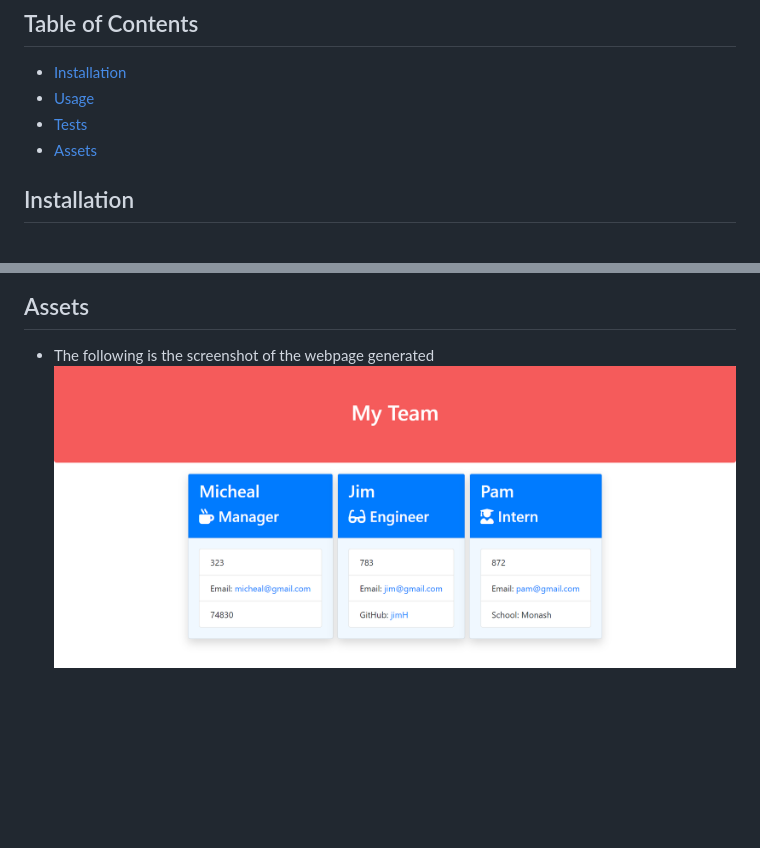
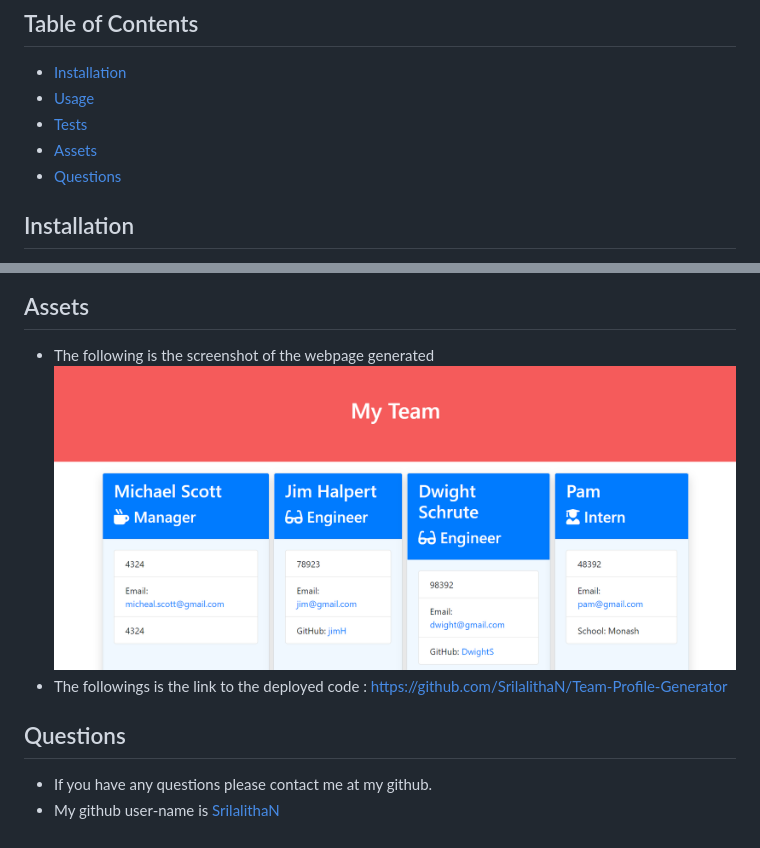
Before and after one commit to SrilalithaN/Team-Profile-Generator, a Markdown page: README.md, 2 parts joined by grey strips. Drawn GitHub-style; pictures changed too: assets/page-screenshot.png; blank space fills up the shorter version.

Commit message:
added deployed code link to readme

```diff
--- a/README.md
+++ b/README.md
@@ -10,6 +10,7 @@ This application was created to generate a team profile based on user input usin
 - [Usage](#Usage)
 - [Tests](#Tests)
 - [Assets](#Assets)
+- [Questions](#Questions)
 
 ## Installation
 
@@ -33,3 +34,9 @@ This application was created to generate a team profile based on user input usin
 
 - The following is the screenshot of the webpage generated
   ![](assets/page-screenshot.png)
+- The followings is the link to the deployed code : https://github.com/SrilalithaN/Team-Profile-Generator
+
+## Questions
+
+- If you have any questions please contact me at my github.
+- My github user-name is [SrilalithaN](https://github.com/SrilalithaN)
```
Also changed, not shown: 2 other files.
